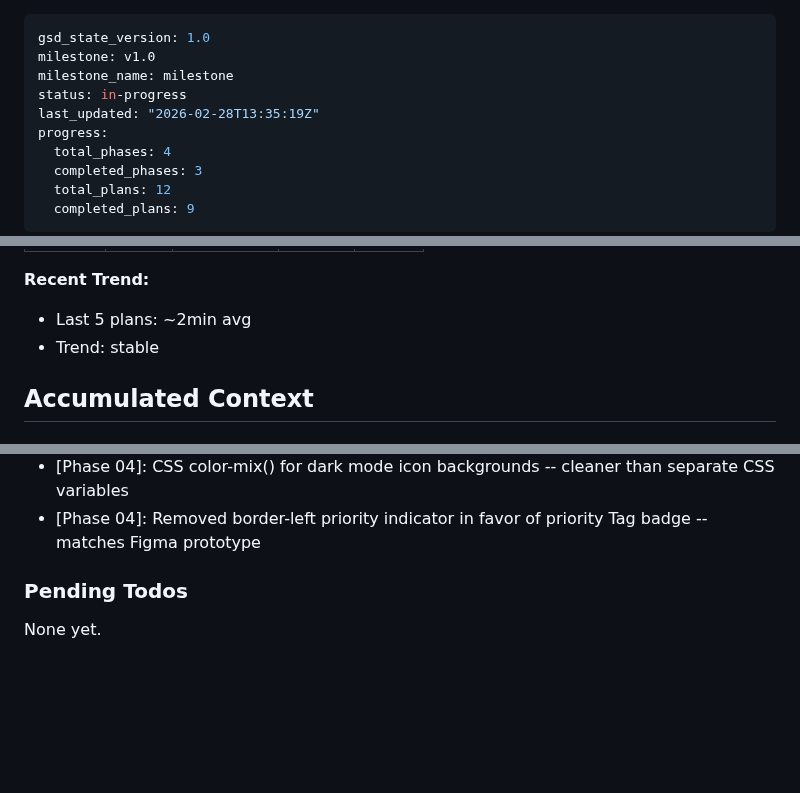
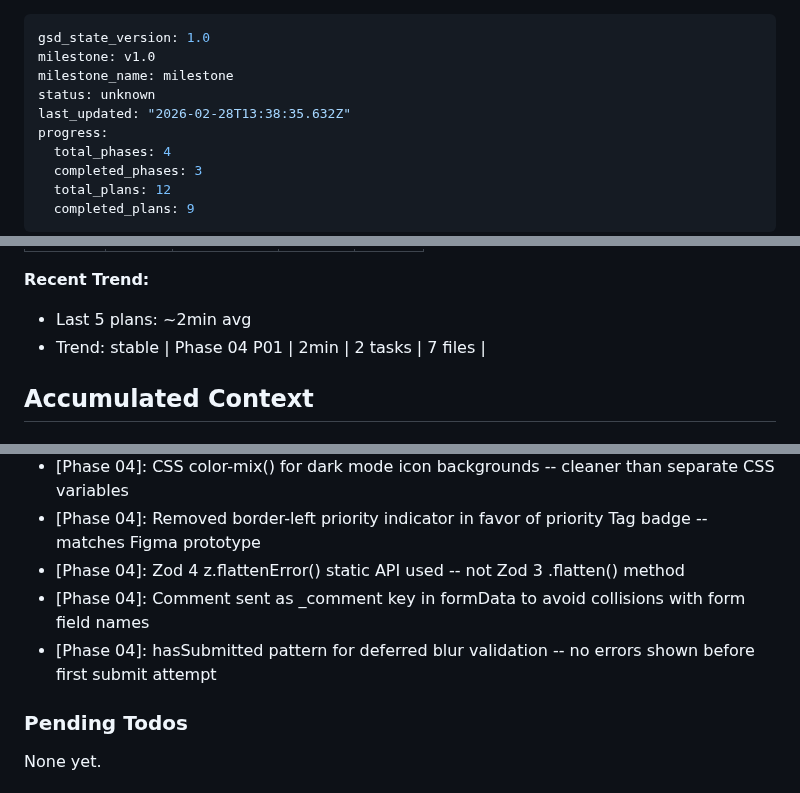
Before and after one commit to Aleksandr-hub/procivo, a Markdown page: .planning/STATE.md, 3 parts joined by grey strips. Rendered like a GitHub page; blank space fills up the shorter version.

```diff
--- a/.planning/STATE.md
+++ b/.planning/STATE.md
@@ -2,8 +2,8 @@
 gsd_state_version: 1.0
 milestone: v1.0
 milestone_name: milestone
-status: in-progress
-last_updated: "2026-02-28T13:35:19Z"
+status: unknown
+last_updated: "2026-02-28T13:38:35.632Z"
 progress:
   total_phases: 4
   completed_phases: 3
@@ -53,6 +53,7 @@ Progress: [#######...] 75%
 **Recent Trend:**
 - Last 5 plans: ~2min avg
 - Trend: stable
+| Phase 04 P01 | 2min | 2 tasks | 7 files |
 
 ## Accumulated Context
 
@@ -77,6 +78,9 @@ Recent decisions affecting current work:
 - [Phase 03]: Silent catch on TransitionTaskCommand failure -- task may already be done/cancelled, workflow completion must not fail
 - [Phase 04]: CSS color-mix() for dark mode icon backgrounds -- cleaner than separate CSS variables
 - [Phase 04]: Removed border-left priority indicator in favor of priority Tag badge -- matches Figma prototype
+- [Phase 04]: Zod 4 z.flattenError() static API used -- not Zod 3 .flatten() method
+- [Phase 04]: Comment sent as _comment key in formData to avoid collisions with form field names
+- [Phase 04]: hasSubmitted pattern for deferred blur validation -- no errors shown before first submit attempt
 
 ### Pending Todos
 
```
Also changed, not shown: .planning/REQUIREMENTS.md (+6 -6 lines), 1 other file.
